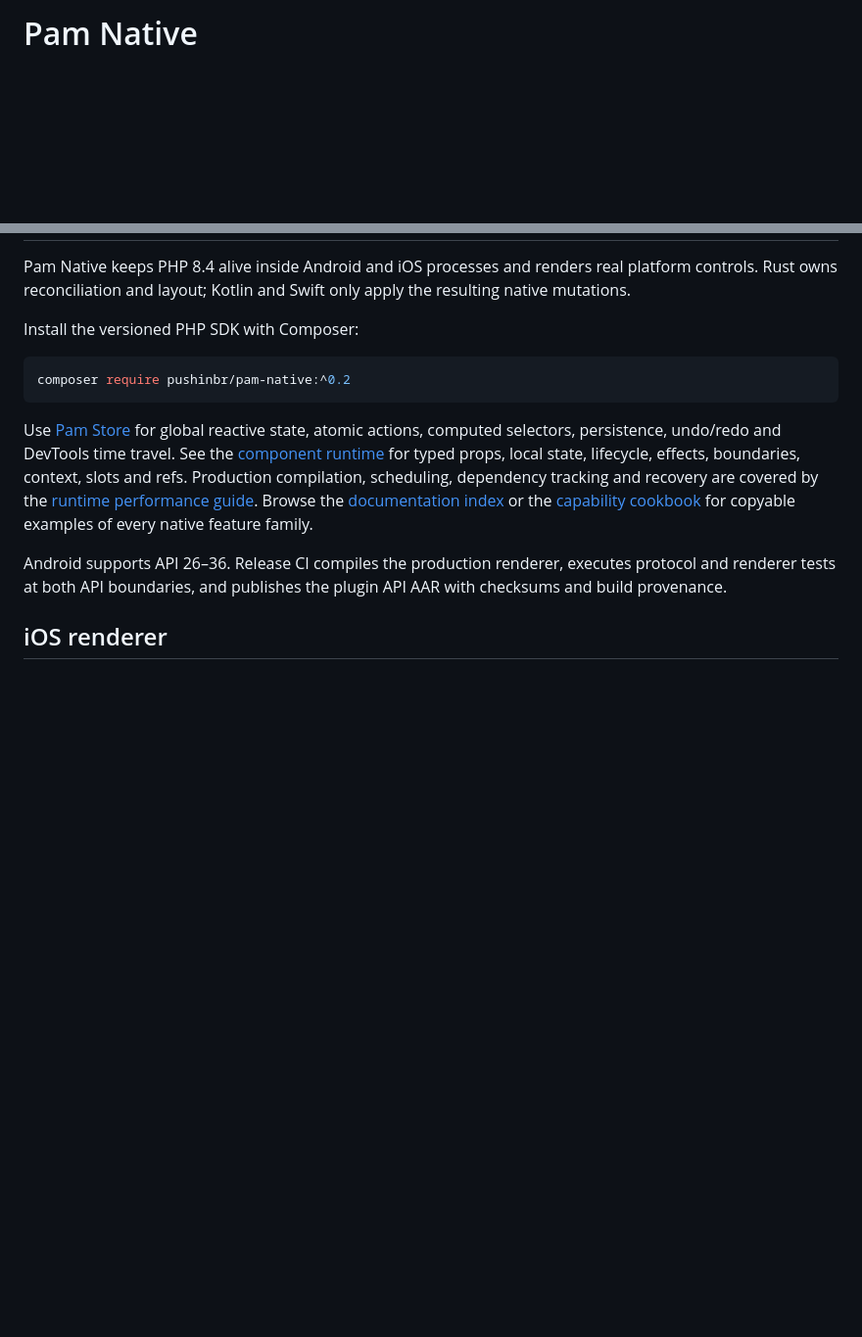
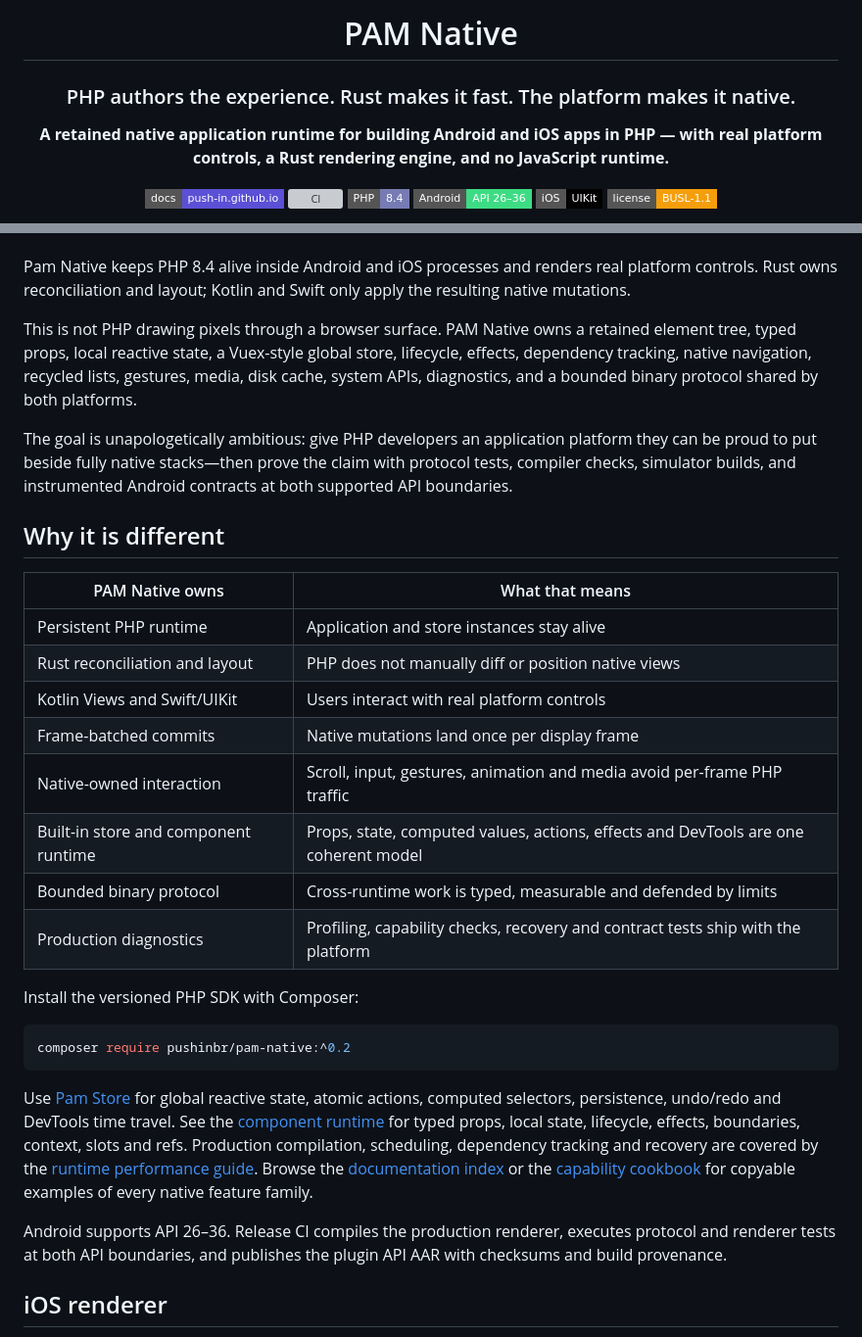
Before and after one commit to push-in/pam-native, a Markdown page: README.md, 2 parts joined by grey strips. Shown at 98% size. Drawn GitHub-style; badges without logos; blank space fills up the shorter version; grey boxes are pictures that could not be loaded.

Commit message:
docs: present PAM Native as a complete platform

```diff
--- a/README.md
+++ b/README.md
@@ -1 +1,17 @@
-# Pam Native
+<div align="center">
+
+# PAM Native
+
+### PHP authors the experience. Rust makes it fast. The platform makes it native.
+
+**A retained native application runtime for building Android and iOS apps in
+PHP — with real platform controls, a Rust rendering engine, and no JavaScript
+runtime.**
+
+[![Documentation](https://img.shields.io/badge/docs-push--in.github.io-5b50d6?style=flat-square)](https://push-in.github.io/pam-docs/native/overview/)
+[![CI](https://img.shields.io/github/actions/workflow/status/push-in/pam-native/ci.yml?branch=main&style=flat-square&label=CI)](https://github.com/push-in/pam-native/actions/workflows/ci.yml)
+![PHP](https://img.shields.io/badge/PHP-8.4-777BB4?style=flat-square&logo=php&logoColor=white)
+![Android](https://img.shields.io/badge/Android-API%2026–36-3DDC84?style=flat-square&logo=android&logoColor=white)
+![iOS](https://img.shields.io/badge/iOS-UIKit-000000?style=flat-square&logo=apple&logoColor=white)
+![License](https://img.shields.io/badge/license-BUSL--1.1-f59e0b?style=flat-square)
+
@@ -3,6 +28,30 @@
 Pam Native keeps PHP 8.4 alive inside Android and iOS processes and renders
 real platform controls. Rust owns reconciliation and layout; Kotlin and Swift
 only apply the resulting native mutations.
+
+This is not PHP drawing pixels through a browser surface. PAM Native owns a
+retained element tree, typed props, local reactive state, a Vuex-style global
+store, lifecycle, effects, dependency tracking, native navigation, recycled
+lists, gestures, media, disk cache, system APIs, diagnostics, and a bounded
+binary protocol shared by both platforms.
+
+The goal is unapologetically ambitious: give PHP developers an application
+platform they can be proud to put beside fully native stacks—then prove the
+claim with protocol tests, compiler checks, simulator builds, and instrumented
+Android contracts at both supported API boundaries.
+
+## Why it is different
+
+| PAM Native owns | What that means |
+| --- | --- |
+| Persistent PHP runtime | Application and store instances stay alive |
+| Rust reconciliation and layout | PHP does not manually diff or position native views |
+| Kotlin Views and Swift/UIKit | Users interact with real platform controls |
+| Frame-batched commits | Native mutations land once per display frame |
+| Native-owned interaction | Scroll, input, gestures, animation and media avoid per-frame PHP traffic |
+| Built-in store and component runtime | Props, state, computed values, actions, effects and DevTools are one coherent model |
+| Bounded binary protocol | Cross-runtime work is typed, measurable and defended by limits |
+| Production diagnostics | Profiling, capability checks, recovery and contract tests ship with the platform |
 
 Install the versioned PHP SDK with Composer:
 
```
Also changed, not shown: other parts of README.md (+9 -0 lines).
